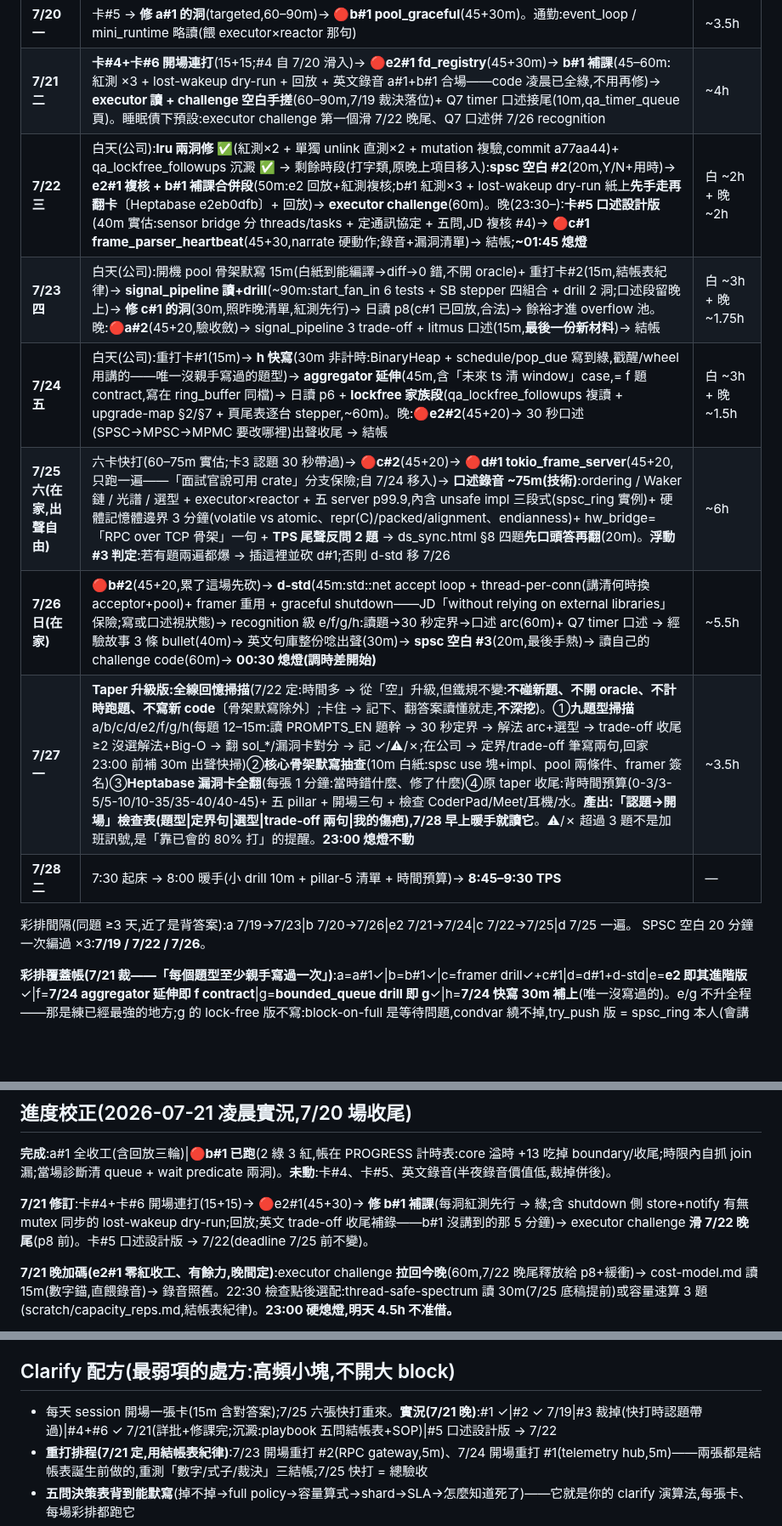
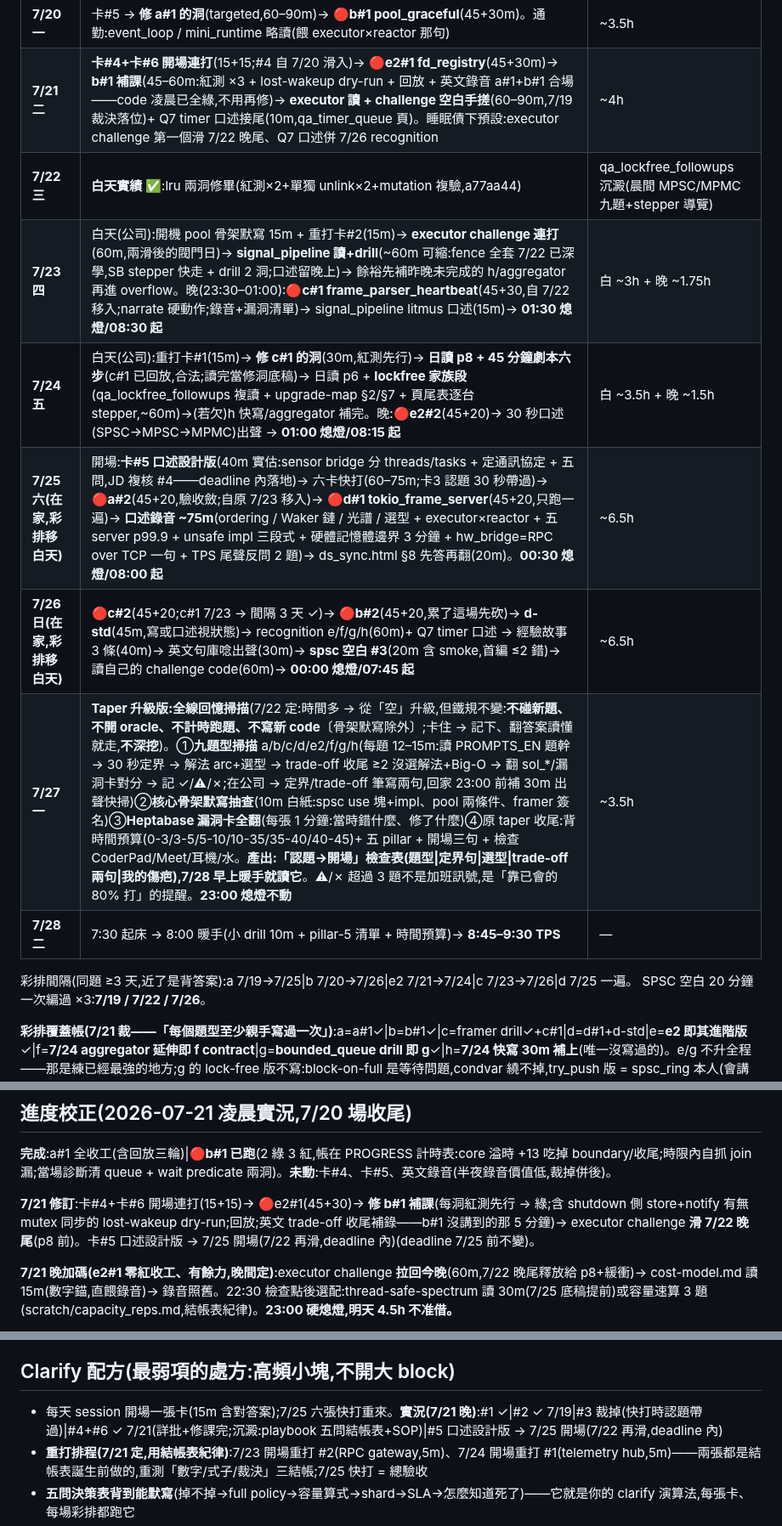
Before and after one commit to Rick9008/rust-low-level-systems-learning, a Markdown page: SCHEDULE.md, 3 parts joined by grey strips. Shown at 85% size. GitHub-like rendering; blank space fills up the shorter version.

```diff
--- a/SCHEDULE.md
+++ b/SCHEDULE.md
@@ -24,15 +24,15 @@
 | **7/19 日** | 卡#4 → 🔴**a#1 ring_drop_oldest**(45m+review 30m,pillar1 先打分)→ 漏洞清單 → `fd_registry` artifact 讀 + drill 3 洞(90m,弱點提前)→ **spsc 空白 #1**(20m) | ~4.5h,晚上休 |
 | **7/20 一** | 卡#5 → **修 a#1 的洞**(targeted,60–90m)→ 🔴**b#1 pool_graceful**(45+30m)。通勤:event_loop / mini_runtime 略讀(餵 executor×reactor 那句) | ~3.5h |
 | **7/21 二** | **卡#4+卡#6 開場連打**(15+15;#4 自 7/20 滑入)→ 🔴**e2#1 fd_registry**(45+30m)→ **b#1 補課**(45–60m:紅測 ×3 + lost-wakeup dry-run + 回放 + 英文錄音 a#1+b#1 合場——code 凌晨已全綠,不用再修)→ **executor 讀 + challenge 空白手搓**(60–90m,7/19 裁決落位)+ Q7 timer 口述接尾(10m,qa_timer_queue 頁)。睡眠債下預設:executor challenge 第一個滑 7/22 晚尾、Q7 口述併 7/26 recognition | ~4h |
-| **7/22 三** | 白天(公司):**lru 兩洞修 ✅**(紅測×2 + 單獨 unlink 直測×2 + mutation 複驗,commit a77aa44)+ qa_lockfree_followups 沉澱 ✅ → 剩餘時段(打字類,原晚上項目移入):**spsc 空白 #2**(20m,Y/N+用時)→ **e2#1 複核 + b#1 補課合併段**(50m:e2 回放+紅測複核;b#1 紅測×3 + lost-wakeup dry-run 紙上**先手走再翻卡**〔Heptabase e2eb0dfb〕+ 回放)→ **executor challenge**(60m)。晚(23:30–):**卡#5 口述設計版**(40m 實估:sensor bridge 分 threads/tasks + 定通訊協定 + 五問,JD 複核 #4)→ 🔴**c#1 frame_parser_heartbeat**(45+30,narrate 硬動作;錄音+漏洞清單)→ 結帳;**~01:45 熄燈** | 白 ~2h + 晚 ~2h |
-| **7/23 四** | 白天(公司):開機 pool 骨架默寫 15m(白紙到能編譯→diff→0 錯,不開 oracle)+ 重打卡#2(15m,結帳表紀律)→ **signal_pipeline 讀+drill**(~90m:start_fan_in 6 tests + SB stepper 四組合 + drill 2 洞;口述段留晚上)→ **修 c#1 的洞**(30m,照昨晚清單,紅測先行)→ 日讀 p8(c#1 已回放,合法)→ 餘裕才進 overflow 池。晚:🔴**a#2**(45+20,驗收斂)→ signal_pipeline 3 trade-off + litmus 口述(15m,**最後一份新材料**)→ 結帳 | 白 ~3h + 晚 ~1.75h |
-| **7/24 五** | 白天(公司):重打卡#1(15m)→ **h 快寫**(30m 非計時:BinaryHeap<Reverse> + schedule/pop_due 寫到綠,戳醒/wheel 用講的——唯一沒親手寫過的題型)→ **aggregator 延伸**(45m,含「未來 ts 清 window」case,= f 題 contract,寫在 ring_buffer 同檔)→ 日讀 p6 + **lockfree 家族段**(qa_lockfree_followups 複讀 + upgrade-map §2/§7 + 頁尾表逐台 stepper,~60m)。晚:🔴**e2#2**(45+20)→ 30 秒口述(SPSC→MPSC→MPMC 要改哪裡)出聲收尾 → 結帳 | 白 ~3h + 晚 ~1.5h |
-| **7/25 六(在家,出聲自由)** | 六卡快打(60–75m 實估;卡3 認題 30 秒帶過)→ 🔴**c#2**(45+20)→ 🔴**d#1 tokio_frame_server**(45+20,只跑一遍——「面試官說可用 crate」分支保險;自 7/24 移入)→ **口述錄音 ~75m(技術)**:ordering / Waker 鏈 / 光譜 / 選型 + executor×reactor + 五 server p99.9,內含 unsafe impl 三段式(spsc_ring 實例)+ 硬體記憶體邊界 3 分鐘(volatile vs atomic、repr(C)/packed/alignment、endianness)+ hw_bridge=「RPC over TCP 骨架」一句 + **TPS 尾聲反問 2 題** → ds_sync.html §8 四題**先口頭答再翻**(20m)。**浮動#3 判定**:若有題兩遍都爆 → 插這裡並砍 d#1;否則 d-std 移 7/26 | ~6h |
-| **7/26 日(在家)** | 🔴**b#2**(45+20,累了這場先砍)→ **d-std**(45m:std::net accept loop + thread-per-conn(講清何時換 acceptor+pool)+ framer 重用 + graceful shutdown——JD「without relying on external libraries」保險;寫或口述視狀態)→ recognition 級 e/f/g/h:讀題→30 秒定界→口述 arc(60m)+ Q7 timer 口述 → 經驗故事 3 條 bullet(40m)→ 英文句庫整份唸出聲(30m)→ **spsc 空白 #3**(20m,最後手熱)→ 讀自己的 challenge code(60m)→ **00:30 熄燈(調時差開始)** | ~5.5h |
+| **7/22 三** | **白天實績 ✅**:lru 兩洞修畢(紅測×2+單獨 unlink×2+mutation 複驗,a77aa44)|qa_lockfree_followups 沉澱(晨間 MPSC/MPMC 九題+stepper 導覽)|SCHEDULE v9 時間模型|spsc 空白 #2(10 分/首編 4 錯全手滑,達標)|e2#1 複核(兩洞皆無網→補紅測×2 先紅後綠,oracle 開燈)|b#1 補課完結(紅測×3 mutation 驗+新抓④⑤⑥三洞全修 0.40→0.10s;loom 三變體佐證)|signal_pipeline 頁大改(fence 全套)|telemetry_aggregator drill 新增|hepta 卡沉澱|作息梯度定案。**晚(在家)**:aggregator 填綠(45m)→ h timer 快寫(30m)→ 30 秒口述出聲(鐵律英文)→ **02:00 熄燈/明早 08:45 起**。滑帳:🔴c#1 → 7/23 晚|卡#5 → 7/25 開場|executor → 7/23 白天連打|p8 → 7/24 | 白 ~5h + 晚 ~1.5h |
+| **7/23 四** | 白天(公司):開機 pool 骨架默寫 15m + 重打卡#2(15m)→ **executor challenge 連打**(60m,兩滑後的閥門日)→ **signal_pipeline 讀+drill**(~60m 可縮:fence 全套 7/22 已深學,SB stepper 快走 + drill 2 洞;口述留晚上)→ 餘裕先補昨晚未完成的 h/aggregator 再進 overflow。晚(23:30–01:00):🔴**c#1 frame_parser_heartbeat**(45+30,自 7/22 移入;narrate 硬動作;錄音+漏洞清單)→ signal_pipeline litmus 口述(15m)→ **01:30 熄燈/08:30 起** | 白 ~3h + 晚 ~1.75h |
+| **7/24 五** | 白天(公司):重打卡#1(15m)→ **修 c#1 的洞**(30m,紅測先行)→ **日讀 p8 + 45 分鐘劇本六步**(c#1 已回放,合法;讀完當修洞底稿)→ 日讀 p6 + **lockfree 家族段**(qa_lockfree_followups 複讀 + upgrade-map §2/§7 + 頁尾表逐台 stepper,~60m)→(若欠)h 快寫/aggregator 補完。晚:🔴**e2#2**(45+20)→ 30 秒口述(SPSC→MPSC→MPMC)出聲 → **01:00 熄燈/08:15 起** | 白 ~3.5h + 晚 ~1.5h |
+| **7/25 六(在家,彩排移白天)** | 開場:**卡#5 口述設計版**(40m 實估:sensor bridge 分 threads/tasks + 定通訊協定 + 五問,JD 複核 #4——deadline 內落地)→ 六卡快打(60–75m;卡3 認題 30 秒帶過)→ 🔴**a#2**(45+20,驗收斂;自原 7/23 移入)→ 🔴**d#1 tokio_frame_server**(45+20,只跑一遍)→ **口述錄音 ~75m**(ordering / Waker 鏈 / 光譜 / 選型 + executor×reactor + 五 server p99.9 + unsafe impl 三段式 + 硬體記憶體邊界 3 分鐘 + hw_bridge=RPC over TCP 一句 + TPS 尾聲反問 2 題)→ ds_sync.html §8 先答再翻(20m)。**00:30 熄燈/08:00 起** | ~6.5h |
+| **7/26 日(在家,彩排移白天)** | 🔴**c#2**(45+20;c#1 7/23 → 間隔 3 天 ✓)→ 🔴**b#2**(45+20,累了這場先砍)→ **d-std**(45m,寫或口述視狀態)→ recognition e/f/g/h(60m)+ Q7 timer 口述 → 經驗故事 3 條(40m)→ 英文句庫唸出聲(30m)→ **spsc 空白 #3**(20m 含 smoke,首編 ≤2 錯)→ 讀自己的 challenge code(60m)→ **00:00 熄燈/07:45 起** | ~6.5h |
 | **7/27 一** | **Taper 升級版:全線回憶掃描**(7/22 定:時間多 → 從「空」升級,但鐵規不變:**不碰新題、不開 oracle、不計時跑題、不寫新 code**〔骨架默寫除外〕;卡住 → 記下、翻答案讀懂就走,**不深挖**)。①**九題型掃描** a/b/c/d/e2/f/g/h(每題 12–15m:讀 PROMPTS_EN 題幹 → 30 秒定界 → 解法 arc+選型 → trade-off 收尾 ≥2 沒選解法+Big-O → 翻 sol_*/漏洞卡對分 → 記 ✓/⚠/✗;在公司 → 定界/trade-off 筆寫兩句,回家 23:00 前補 30m 出聲快掃)②**核心骨架默寫抽查**(10m 白紙:spsc use 塊+impl、pool 兩條件、framer 簽名)③**Heptabase 漏洞卡全翻**(每張 1 分鐘:當時錯什麼、修了什麼)④原 taper 收尾:背時間預算(0-3/3-5/5-10/10-35/35-40/40-45)+ 五 pillar + 開場三句 + 檢查 CoderPad/Meet/耳機/水。**產出:「認題→開場」檢查表(題型\|定界句\|選型\|trade-off 兩句\|我的傷疤),7/28 早上暖手就讀它**。⚠/✗ 超過 3 題不是加班訊號,是「靠已會的 80% 打」的提醒。**23:00 熄燈不動** | ~3.5h |
 | **7/28 二** | 7:30 起床 → 8:00 暖手(小 drill 10m + pillar-5 清單 + 時間預算)→ **8:45–9:30 TPS** | — |
 
-彩排間隔(同題 ≥3 天,近了是背答案):a 7/19→7/23|b 7/20→7/26|e2 7/21→7/24|c 7/22→7/25|d 7/25 一遍。
+彩排間隔(同題 ≥3 天,近了是背答案):a 7/19→7/25|b 7/20→7/26|e2 7/21→7/24|c 7/23→7/26|d 7/25 一遍。
 SPSC 空白 20 分鐘一次編過 ×3:**7/19 / 7/22 / 7/26**。
 
 **彩排覆蓋帳(7/21 裁——「每個題型至少親手寫過一次」)**:a=a#1✓|b=b#1✓|c=framer drill✓+c#1|d=d#1+d-std|e=**e2 即其進階版**✓|f=**7/24 aggregator 延伸即 f contract**|g=**bounded_queue drill 即 g**✓|h=**7/24 快寫 30m 補上**(唯一沒寫過的)。e/g 不升全程——那是練已經最強的地方;g 的 lock-free 版不寫:block-on-full 是等待問題,condvar 繞不掉,try_push 版 = spsc_ring 本人(會講即可)。
@@ -92,7 +92,7 @@ v8.1 規則 5 的操作版:動手到哪開到哪,這張表就是「當天該開
 
 **完成**:a#1 全收工(含回放三輪)|🔴**b#1 已跑**(2 綠 3 紅,帳在 PROGRESS 計時表:core 溢時 +13 吃掉 boundary/收尾;時限內自抓 join 漏;當場診斷清 queue + wait predicate 兩洞)。**未動**:卡#4、卡#5、英文錄音(半夜錄音價值低,裁掉併後)。
 
-**7/21 修訂**:卡#4+卡#6 開場連打(15+15)→ 🔴e2#1(45+30)→ **修 b#1 補課**(每洞紅測先行 → 綠;含 shutdown 側 store+notify 有無 mutex 同步的 lost-wakeup dry-run;回放;英文 trade-off 收尾補錄——b#1 沒講到的那 5 分鐘)→ executor challenge **滑 7/22 晚尾**(p8 前)。卡#5 口述設計版 → 7/22(deadline 7/25 前不變)。
+**7/21 修訂**:卡#4+卡#6 開場連打(15+15)→ 🔴e2#1(45+30)→ **修 b#1 補課**(每洞紅測先行 → 綠;含 shutdown 側 store+notify 有無 mutex 同步的 lost-wakeup dry-run;回放;英文 trade-off 收尾補錄——b#1 沒講到的那 5 分鐘)→ executor challenge **滑 7/22 晚尾**(p8 前)。卡#5 口述設計版 → 7/25 開場(7/22 再滑,deadline 內)(deadline 7/25 前不變)。
 
 **7/21 晚加碼(e2#1 零紅收工、有餘力,晚間定)**:executor challenge **拉回今晚**(60m,7/22 晚尾釋放給 p8+緩衝)→ cost-model.md 讀 15m(數字錨,直餵錄音)→ 錄音照舊。22:30 檢查點後選配:thread-safe-spectrum 讀 30m(7/25 底稿提前)或容量速算 3 題(scratch/capacity_reps.md,結帳表紀律)。**23:00 硬熄燈,明天 4.5h 不准借。**
 
@@ -196,7 +196,7 @@ framework = 角色風味;588 以外 Google block 全停(JD 本身反 LeetCode)
 
 ## Clarify 配方(最弱項的處方:高頻小塊,不開大 block)
 
-- 每天 session 開場一張卡(15m 含對答案);7/25 六張快打重來。**實況(7/21 晚)**:#1 ✓|#2 ✓ 7/19|#3 裁掉(快打時認題帶過)|#4+#6 ✓ 7/21(詳批+修課完;沉澱:playbook 五問結帳表+SOP)|#5 口述設計版 → 7/22
+- 每天 session 開場一張卡(15m 含對答案);7/25 六張快打重來。**實況(7/21 晚)**:#1 ✓|#2 ✓ 7/19|#3 裁掉(快打時認題帶過)|#4+#6 ✓ 7/21(詳批+修課完;沉澱:playbook 五問結帳表+SOP)|#5 口述設計版 → 7/25 開場(7/22 再滑,deadline 內)
 - **重打排程(7/21 定,用結帳表紀律)**:7/23 開場重打 #2(RPC gateway,5m)、7/24 開場重打 #1(telemetry hub,5m)——兩張都是結帳表誕生前做的,重測「數字/式子/裁決」三結帳;7/25 快打 = 總驗收
 - **五問決策表背到能默寫**(掉不掉→full policy→容量算式→shard→SLA→怎麼知道死了)——它就是你的 clarify 演算法,每張卡、每場彩排都跑它
 - 每場彩排 review 第一個打分 = pillar 1
```
Also changed, not shown: other parts of SCHEDULE.md (+5 -5 lines), PROGRESS.md (+8 -7 lines).
